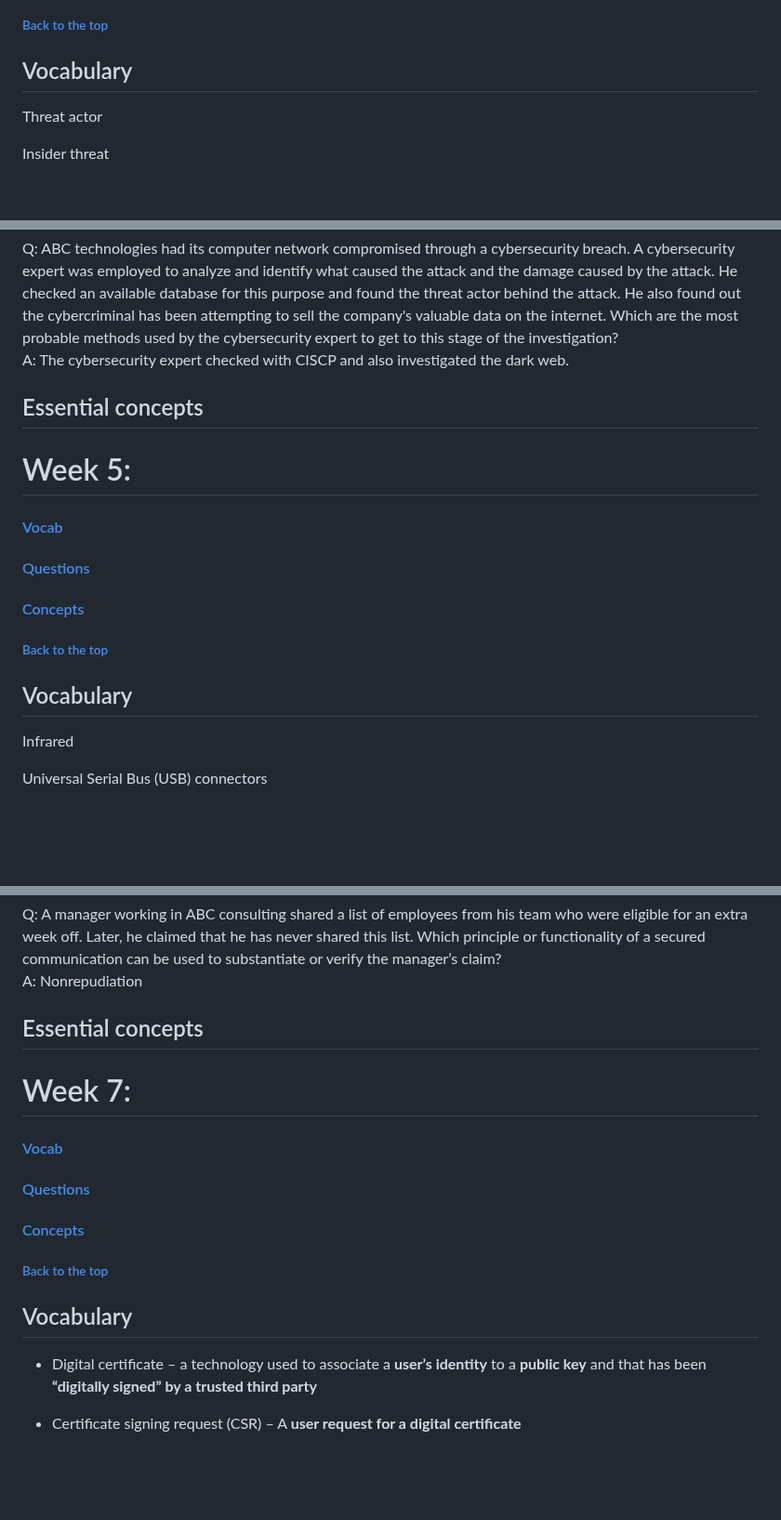
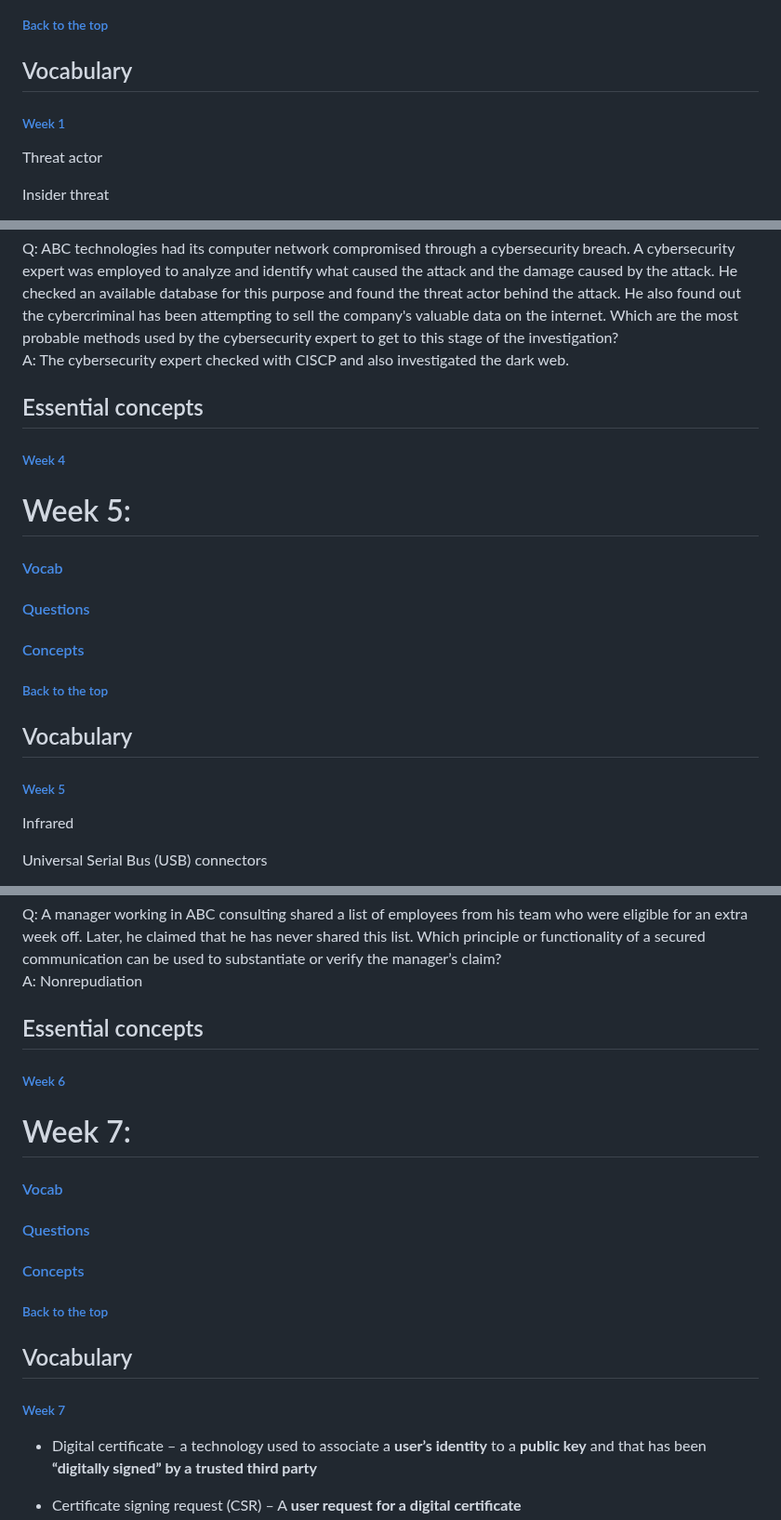
Before and after one commit to melanieb98/melanieb98, a Markdown page: SEC110_midterm_studyguide.md, 3 parts joined by grey strips. Shown at 93% size. GitHub-like rendering; blank space fills up the shorter version.

```diff
--- a/SEC110_midterm_studyguide.md
+++ b/SEC110_midterm_studyguide.md
@@ -78,6 +78,8 @@
 
 ## Vocabulary
 
+###### [Week 1](#week-1-1)
+
 Threat actor
 
 Insider threat
@@ -916,6 +938,8 @@ A: The cybersecurity expert checked with CISCP and also investigated the dark we
 
 ## Essential concepts
 
+###### [Week 4](#week-4-1)
+
 # Week 5:
 
 #### [Vocab](#vocabulary-4)
@@ -928,6 +952,8 @@ A: The cybersecurity expert checked with CISCP and also investigated the dark we
 
 ## Vocabulary
 
+###### [Week 5](#week-5-1)
+
 Infrared
 
 Universal Serial Bus (USB) connectors
@@ -1343,6 +1377,8 @@ A: Nonrepudiation
 
 ## Essential concepts
 
+###### [Week 6](#week-6-1)
+
 # Week 7:
 
 #### [Vocab](#vocabulary-6)
@@ -1355,6 +1391,8 @@ A: Nonrepudiation
 
 ## Vocabulary
 
+###### [Week 7](#week-7-1)
+
 - Digital certificate – a technology used to associate a **user’s identity** to a **public key** and that has been **“digitally signed” by a trusted third party**
 
 - Certificate signing request (CSR) – A **user request for a digital certificate**
```
Also changed, not shown: other parts of SEC110_midterm_studyguide.md (+38 -0 lines).
